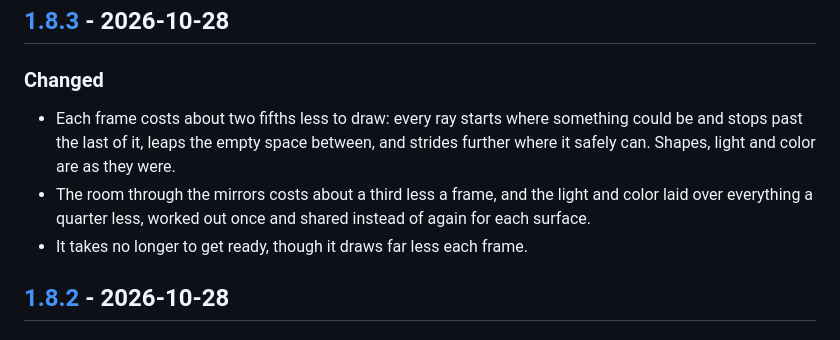
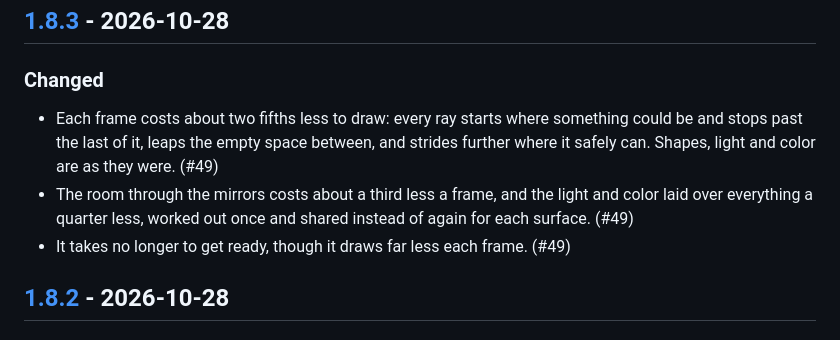
Before and after one commit to antoniwan/the-object, a Markdown page: CHANGELOG.md, the part around the change. Drawn GitHub-style.

Commit message:
Changelog: PR number
Co-Authored-By: Claude Opus 5.5 <noreply@anthropic.com>
Claude-Session: https://claude.ai/code/session_01KBsxCWvGzbTzTufMaj3cpZ

```diff
--- a/CHANGELOG.md
+++ b/CHANGELOG.md
@@ -15,9 +15,9 @@ Every merge to `main` is deployed, so every pull request is a release and carrie
 ## [1.8.3] - 2026-10-28
 
 ### Changed
-- Each frame costs about two fifths less to draw: every ray starts where something could be and stops past the last of it, leaps the empty space between, and strides further where it safely can. Shapes, light and color are as they were.
-- The room through the mirrors costs about a third less a frame, and the light and color laid over everything a quarter less, worked out once and shared instead of again for each surface.
-- It takes no longer to get ready, though it draws far less each frame.
+- Each frame costs about two fifths less to draw: every ray starts where something could be and stops past the last of it, leaps the empty space between, and strides further where it safely can. Shapes, light and color are as they were. (#49)
+- The room through the mirrors costs about a third less a frame, and the light and color laid over everything a quarter less, worked out once and shared instead of again for each surface. (#49)
+- It takes no longer to get ready, though it draws far less each frame. (#49)
 
 ## [1.8.2] - 2026-10-28
 
```
